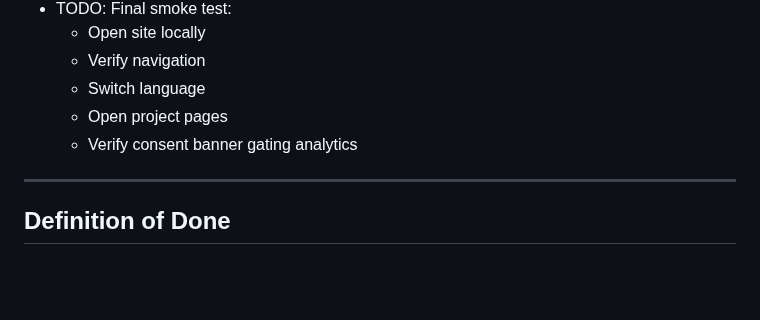
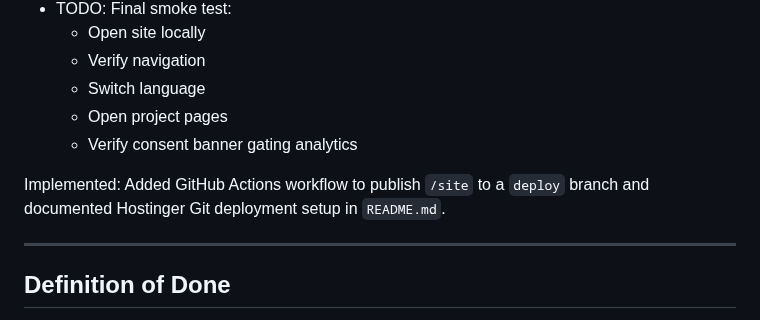
Before and after one commit to moritzkobler/moritz-kobler-website, a Markdown page: docs/work_plan.md, the part around the change. Rendered like a GitHub page; blank space fills up the shorter version.

```diff
--- a/docs/work_plan.md
+++ b/docs/work_plan.md
@@ -255,6 +255,8 @@ Implemented note: Asset files are intentionally not generated in-repo; see `/doc
   - Open project pages
   - Verify consent banner gating analytics
 
+Implemented: Added GitHub Actions workflow to publish `/site` to a `deploy` branch and documented Hostinger Git deployment setup in `README.md`.
+
 ---
 
 ## Definition of Done
```
Also changed, not shown: docs/work_log.md (+10 -0 lines).
